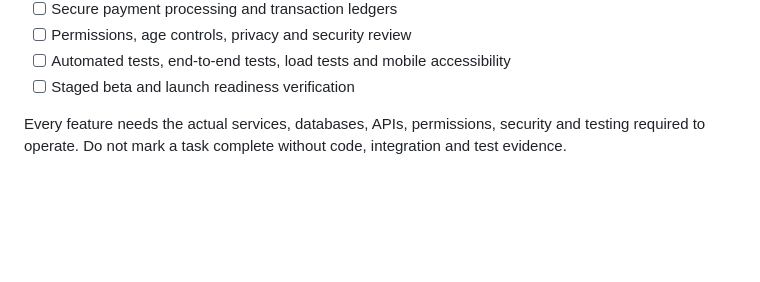
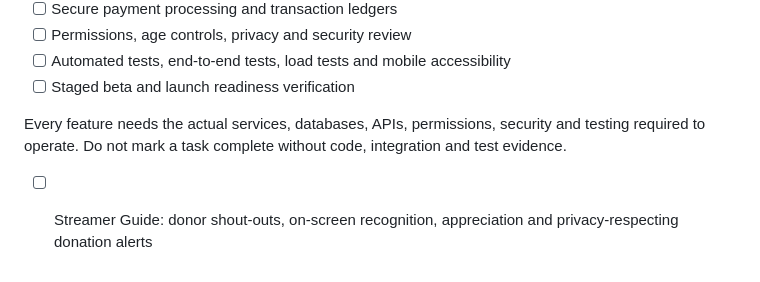
Before and after one commit to scrubdup/dbs-app, a Markdown page: docs/PIKK_MASTER_DEVELOPMENT_BACKLOG.md, the part around the change. Rendered like a GitHub page; blank space fills up the shorter version.

Commit message:
Track streamer donor recognition in master backlog

```diff
--- a/docs/PIKK_MASTER_DEVELOPMENT_BACKLOG.md
+++ b/docs/PIKK_MASTER_DEVELOPMENT_BACKLOG.md
@@ -88,3 +88,5 @@ See [PIKK Live implementation backlog](PIKK_LIVE_IMPLEMENTATION_BACKLOG.md).
 - [ ] Staged beta and launch readiness verification
 
 Every feature needs the actual services, databases, APIs, permissions, security and testing required to operate. Do not mark a task complete without code, integration and test evidence.
+
+- [ ] Streamer Guide: donor shout-outs, on-screen recognition, appreciation and privacy-respecting donation alerts
```
